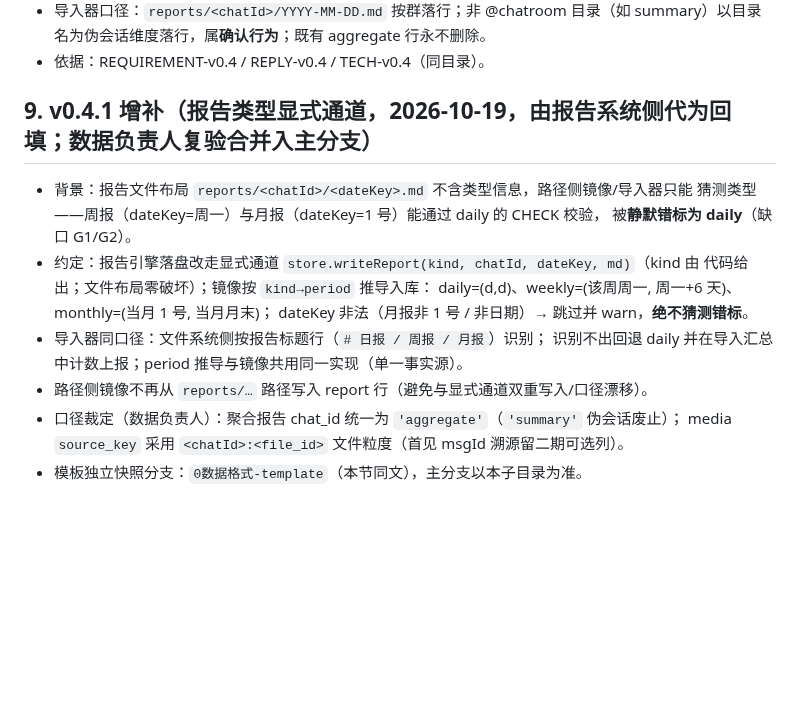
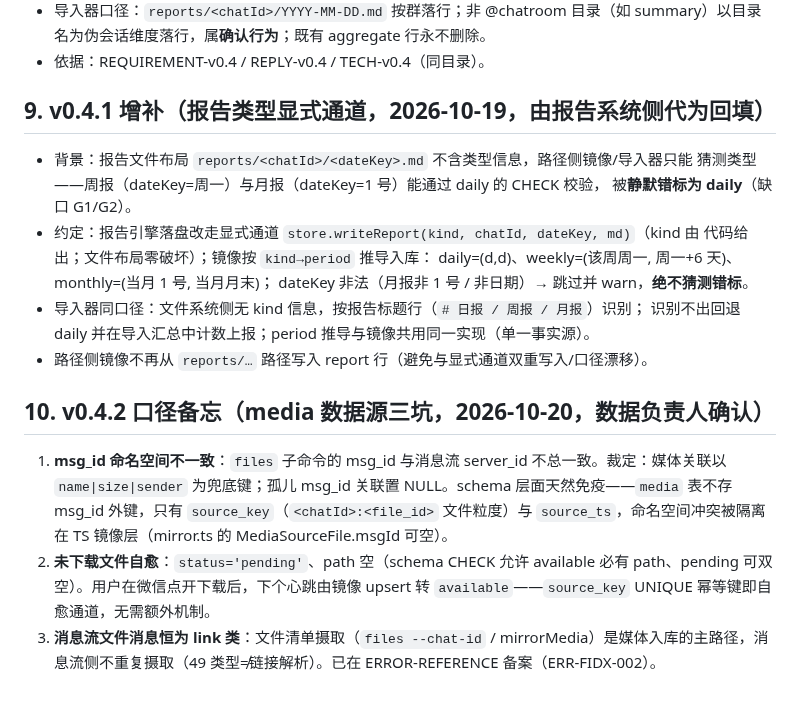
Before and after one commit to zzh4206/Wechat_Test, a Markdown page: 0数据格式/DESIGN.md, the part around the change. GitHub-like rendering; blank space fills up the shorter version.

Commit message:
docs(0数据格式): v0.4.2 media 数据源三坑口径备忘

```diff
--- a/0数据格式/DESIGN.md
+++ b/0数据格式/DESIGN.md
@@ -161,7 +161,7 @@ FROM report r ORDER BY r.period_type, r.period_start DESC;
 - 导入器口径：`reports/<chatId>/YYYY-MM-DD.md` 按群落行；非 @chatroom 目录（如 summary）以目录名为伪会话维度落行，属**确认行为**；既有 aggregate 行永不删除。
 - 依据：REQUIREMENT-v0.4 / REPLY-v0.4 / TECH-v0.4（同目录）。
 
-## 9. v0.4.1 增补（报告类型显式通道，2026-10-19，由报告系统侧代为回填；数据负责人复验合并入主分支）
+## 9. v0.4.1 增补（报告类型显式通道，2026-10-19，由报告系统侧代为回填）
 
 - 背景：报告文件布局 `reports/<chatId>/<dateKey>.md` 不含类型信息，路径侧镜像/导入器只能
   猜测类型——周报（dateKey=周一）与月报（dateKey=1 号）能通过 daily 的 CHECK 校验，
@@ -170,9 +170,12 @@ FROM report r ORDER BY r.period_type, r.period_start DESC;
   代码给出；文件布局零破坏）；镜像按 `kind→period` 推导入库：
   daily=(d,d)、weekly=(该周周一, 周一+6 天)、monthly=(当月 1 号, 当月月末)；
   dateKey 非法（月报非 1 号 / 非日期）→ 跳过并 warn，**绝不猜测错标**。
-- 导入器同口径：文件系统侧按报告标题行（`# 日报 / 周报 / 月报`）识别；
+- 导入器同口径：文件系统侧无 kind 信息，按报告标题行（`# 日报 / 周报 / 月报`）识别；
   识别不出回退 daily 并在导入汇总中计数上报；period 推导与镜像共用同一实现（单一事实源）。
 - 路径侧镜像不再从 `reports/…` 路径写入 report 行（避免与显式通道双重写入/口径漂移）。
-- 口径裁定（数据负责人）：聚合报告 chat_id 统一为 `'aggregate'`（`'summary'` 伪会话废止）；
-  media `source_key` 采用 `<chatId>:<file_id>` 文件粒度（首见 msgId 溯源留二期可选列）。
-- 模板独立快照分支：`0数据格式-template`（本节同文），主分支以本子目录为准。
+
+## 10. v0.4.2 口径备忘（media 数据源三坑，2026-10-20，数据负责人确认）
+
+1. **msg_id 命名空间不一致**：`files` 子命令的 msg_id 与消息流 server_id 不总一致。裁定：媒体关联以 `name|size|sender` 为兜底键；孤儿 msg_id 关联置 NULL。schema 层面天然免疫——`media` 表不存 msg_id 外键，只有 `source_key`（`<chatId>:<file_id>` 文件粒度）与 `source_ts`，命名空间冲突被隔离在 TS 镜像层（mirror.ts 的 MediaSourceFile.msgId 可空）。
+2. **未下载文件自愈**：`status='pending'`、path 空（schema CHECK 允许 available 必有 path、pending 可双空）。用户在微信点开下载后，下个心跳由镜像 upsert 转 `available`——`source_key` UNIQUE 幂等键即自愈通道，无需额外机制。
+3. **消息流文件消息恒为 link 类**：文件清单摄取（`files --chat-id` / mirrorMedia）是媒体入库的主路径，消息流侧不重复摄取（49 类型≠链接解析）。已在 ERROR-REFERENCE 备案（ERR-FIDX-002）。
```
